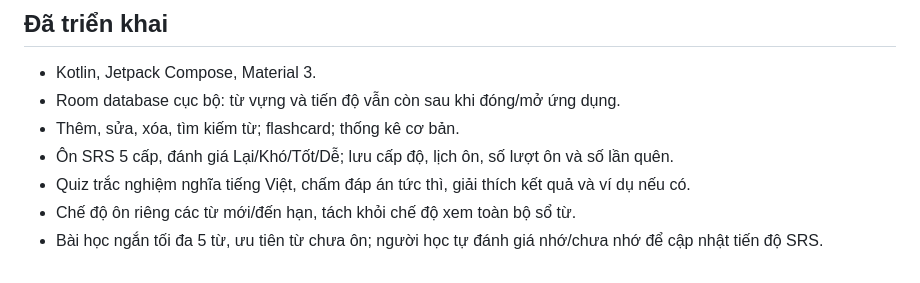
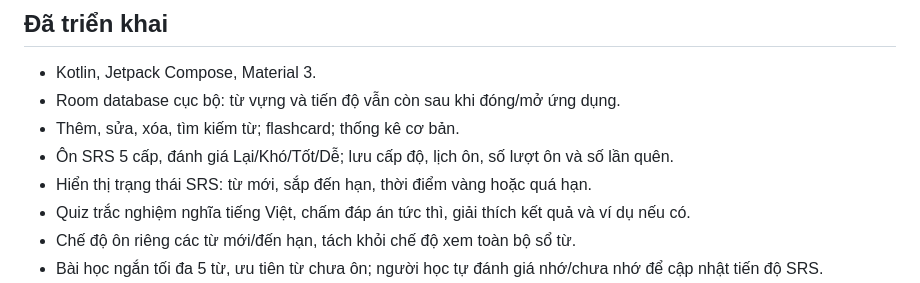
Before and after one commit to letranminhtu197-cloud/Vocab, a Markdown page: README.md, the part around the change. Rendered like a GitHub page.

Commit message:
Document visible golden-window SRS state

```diff
--- a/README.md
+++ b/README.md
@@ -7,6 +7,7 @@
 - Room database cục bộ: từ vựng và tiến độ vẫn còn sau khi đóng/mở ứng dụng.
 - Thêm, sửa, xóa, tìm kiếm từ; flashcard; thống kê cơ bản.
 - Ôn SRS 5 cấp, đánh giá Lại/Khó/Tốt/Dễ; lưu cấp độ, lịch ôn, số lượt ôn và số lần quên.
+- Hiển thị trạng thái SRS: từ mới, sắp đến hạn, thời điểm vàng hoặc quá hạn.
 - Quiz trắc nghiệm nghĩa tiếng Việt, chấm đáp án tức thì, giải thích kết quả và ví dụ nếu có.
 - Chế độ ôn riêng các từ mới/đến hạn, tách khỏi chế độ xem toàn bộ sổ từ.
 - Bài học ngắn tối đa 5 từ, ưu tiên từ chưa ôn; người học tự đánh giá nhớ/chưa nhớ để cập nhật tiến độ SRS.
```
